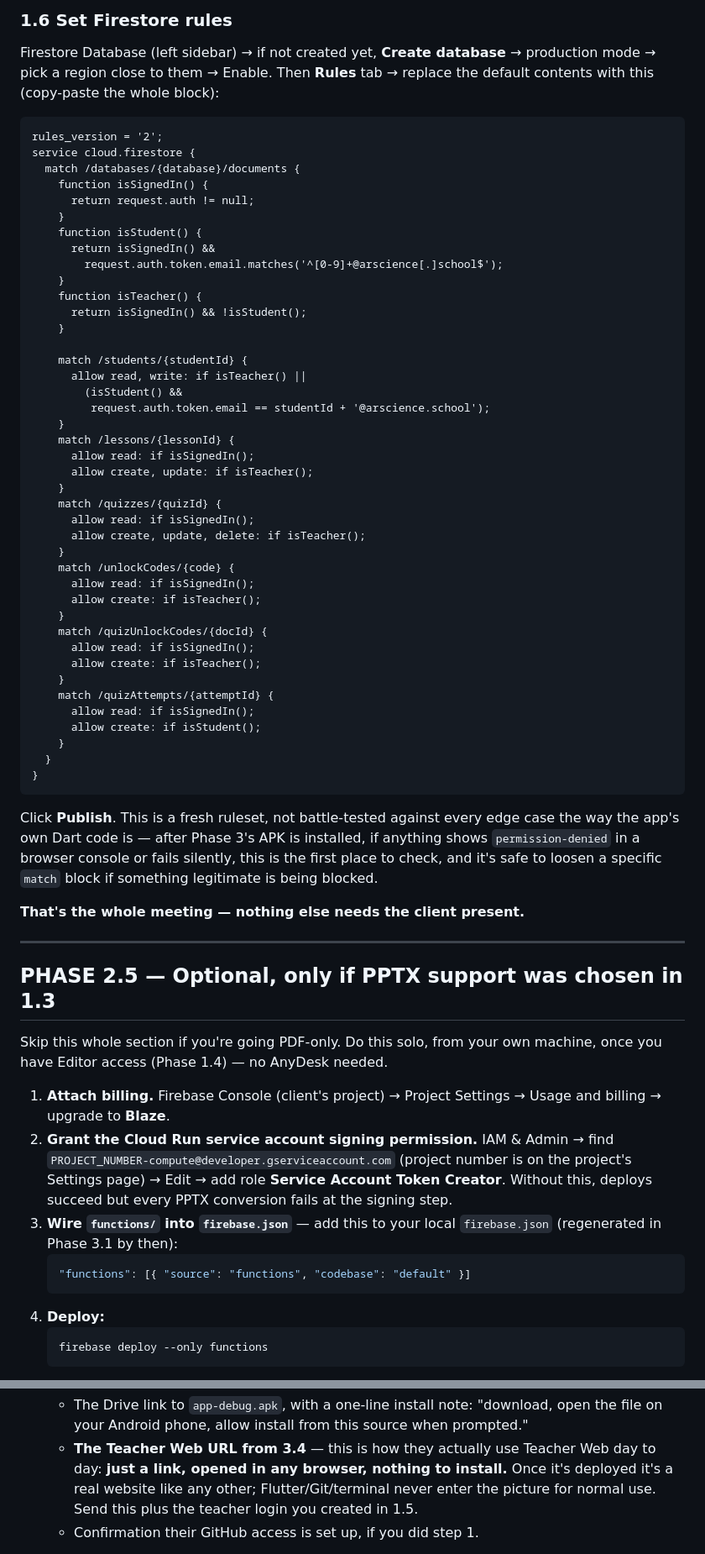
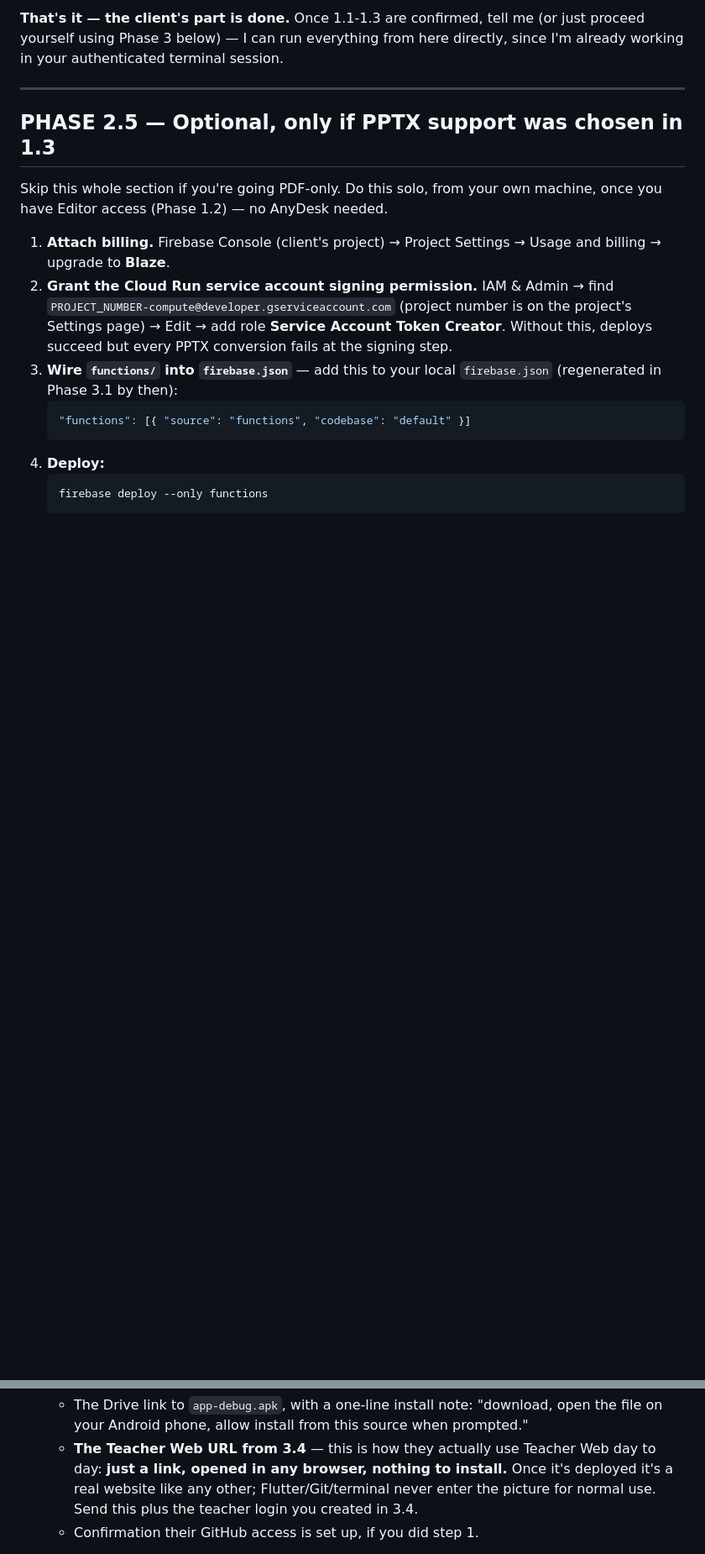
Before and after one commit to cedcedie/ARwebmob, a Markdown page: PROJECT_HANDOVER.md, 2 parts joined by grey strips. Shown at 84% size. GitHub-like rendering; blank space fills up the shorter version.

````diff
--- a/PROJECT_HANDOVER.md
+++ b/PROJECT_HANDOVER.md
@@ -176,69 +161,15 @@ method tab → enable **Email/Password** if not already on → Users tab →
 
-### 1.6 Set Firestore rules
-
-Firestore Database (left sidebar) → if not created yet, **Create
-database** → production mode → pick a region close to them → Enable. Then
-**Rules** tab → replace the default contents with this (copy-paste the
-whole block):
-
-```
-rules_version = '2';
-service cloud.firestore {
-  match /databases/{database}/documents {
-    function isSignedIn() {
-      return request.auth != null;
-    }
-    function isStudent() {
-      return isSignedIn() &&
-        request.auth.token.email.matches('^[0-9]+@arscience[.]school$');
-    }
-    function isTeacher() {
-      return isSignedIn() && !isStudent();
-    }
-
-    match /students/{studentId} {
-      allow read, write: if isTeacher() ||
-        (isStudent() &&
-         request.auth.token.email == studentId + '@arscience.school');
-    }
-    match /lessons/{lessonId} {
-      allow read: if isSignedIn();
-      allow create, update: if isTeacher();
-    }
-    match /quizzes/{quizId} {
-      allow read: if isSignedIn();
-      allow create, update, delete: if isTeacher();
-    }
-    match /unlockCodes/{code} {
-      allow read: if isSignedIn();
-      allow create: if isTeacher();
-    }
-    match /quizUnlockCodes/{docId} {
-      allow read: if isSignedIn();
-      allow create: if isTeacher();
-    }
-    match /quizAttempts/{attemptId} {
-      allow read: if isSignedIn();
-      allow create: if isStudent();
-    }
-  }
-}
-```
-
-Click **Publish**. This is a fresh ruleset, not battle-tested against every
-edge case the way the app's own Dart code is — after Phase 3's APK is
-installed, if anything shows `permission-denied` in a browser console or
-fails silently, this is the first place to check, and it's safe to loosen
-a specific `match` block if something legitimate is being blocked.
-
-**That's the whole meeting — nothing else needs the client present.**
+**That's it — the client's part is done.** Once 1.1-1.3 are confirmed,
+tell me (or just proceed yourself using Phase 3 below) — I can run
+everything from here directly, since I'm already working in your
+authenticated terminal session.
 
 ---
 
 ## PHASE 2.5 — Optional, only if PPTX support was chosen in 1.3
 
 Skip this whole section if you're going PDF-only. Do this solo, from your
-own machine, once you have Editor access (Phase 1.4) — no AnyDesk needed.
+own machine, once you have Editor access (Phase 1.2) — no AnyDesk needed.
 
 1. **Attach billing.** Firebase Console (client's project) → Project
    Settings → Usage and billing → upgrade to **Blaze**.
@@ -383,7 +366,7 @@ Async, no meeting needed.
      Teacher Web day to day: **just a link, opened in any browser, nothing
      to install.** Once it's deployed it's a real website like any other;
      Flutter/Git/terminal never enter the picture for normal use. Send
-     this plus the teacher login you created in 1.5.
+     this plus the teacher login you created in 3.4.
    - Confirmation their GitHub access is set up, if you did step 1.
 3. **Optional, separate thing — running the raw source code themselves,
    not required for the handoff, and not how they'd normally use the app.**
````
Also changed, not shown: other parts of PROJECT_HANDOVER.md (+93 -56 lines).
